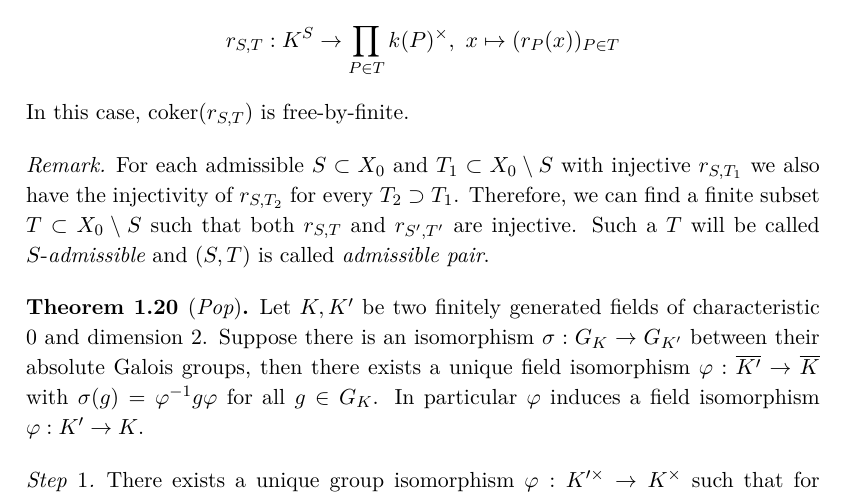
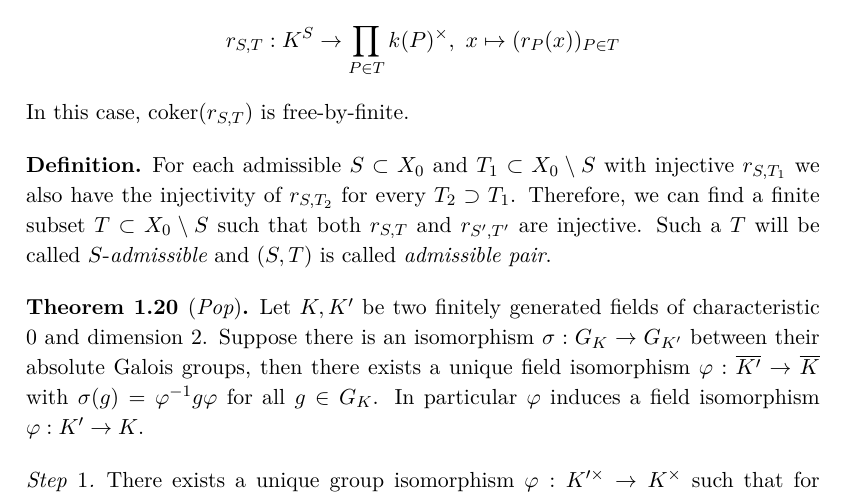
Before and after one commit to yishn/Uni, a LaTeX thesis (Master Thesis/thesis.tex, which reads Master Thesis/synopsis.tex): part of page 14 of 18, cut so that both start at the same text. Compiled offline with XeLaTeX.

Commit message:
Turn remark into definition

```diff
--- a/Master Thesis/synopsis.tex
+++ b/Master Thesis/synopsis.tex
@@ -233,9 +233,9 @@ Let $S\subset X_0$ be admissible and $P_0\in X_0\setminus S$. Then there exists
 In this case, $\operatorname{coker}(r_{S,T})$ is free-by-finite.
 \end{lemma}
 
-\begin{remark}
+\begin{definition}
 For each admissible $S\subset X_0$ and $T_1\subset X_0\setminus S$ with injective $r_{S,T_1}$ we also have the injectivity of $r_{S,T_2}$ for every $T_2 \supset T_1$. Therefore,  we can find a finite subset $T\subset X_0\setminus S$ such that both $r_{S,T}$ and $r_{S',T'}$ are injective. Such a $T$ will be called $S$-\textit{admissible} and $(S,T)$ is called \textit{admissible pair}.
-\end{remark}
+\end{definition}
 
 \begin{theorem}[\textit{Pop}]\label{1.1}
 Let $K,K'$ be two finitely generated fields of characteristic $0$ and dimension $2$. Suppose there is an isomorphism $\sigma:G_K\to G_{K'}$ between their absolute Galois groups, then there exists a unique field isomorphism $\varphi:\overline{K'}\to\overline{K}$ with $\sigma(g)=\varphi^{-1}g\varphi$ for all $g\in G_K$. In particular $\varphi$ induces a field isomorphism $\varphi:K'\to K$.
```
